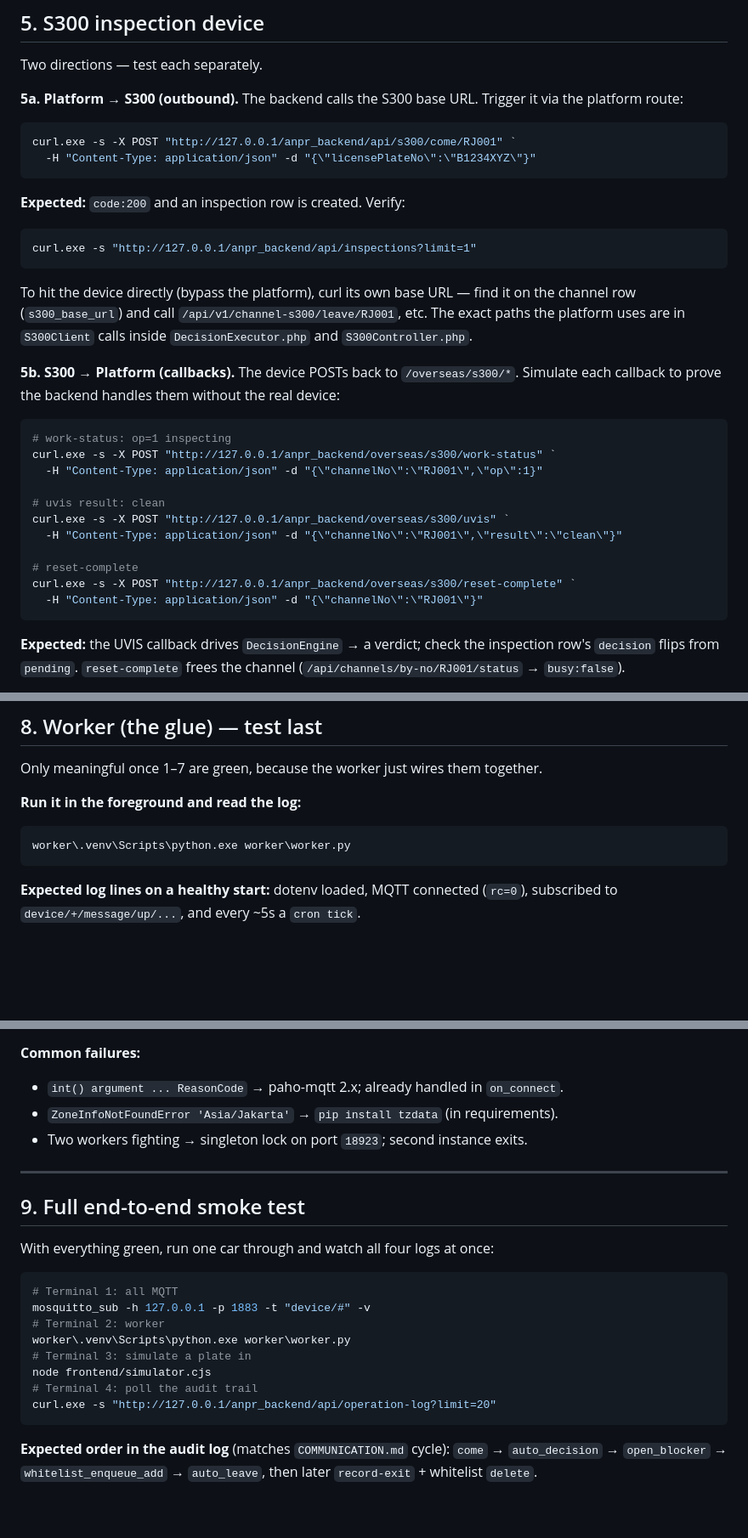
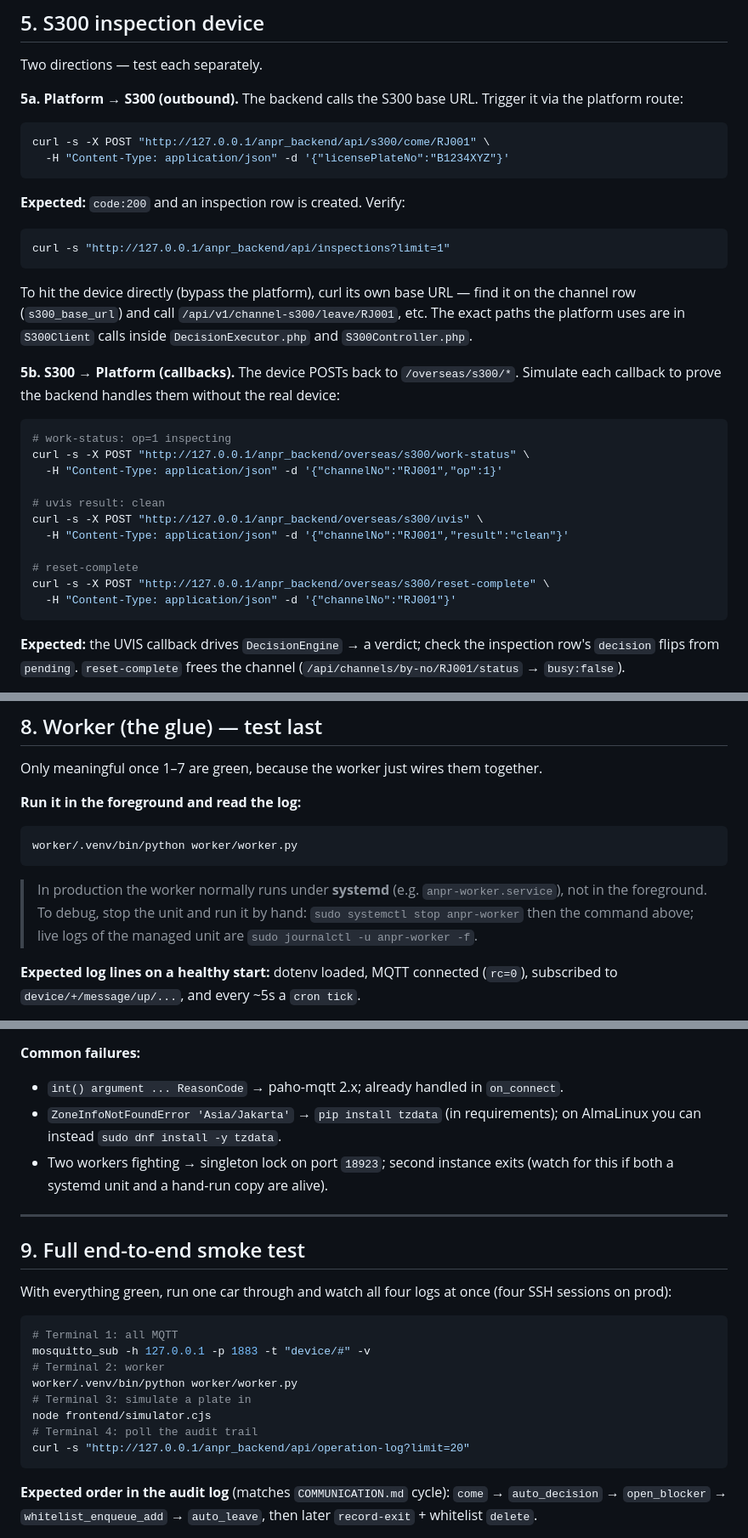
Before and after one commit to synnnric/anpr, a Markdown page: docs/DEVICE_DEBUG_GUIDE.md, 3 parts joined by grey strips. Shown at 85% size. Drawn GitHub-style; blank space fills up the shorter version.

````diff
--- a/docs/DEVICE_DEBUG_GUIDE.md
+++ b/docs/DEVICE_DEBUG_GUIDE.md
@@ -163,15 +194,15 @@ Two directions — test each separately.
 **5a. Platform → S300 (outbound).** The backend calls the S300 base URL. Trigger
 it via the platform route:
 
-```powershell
-curl.exe -s -X POST "http://127.0.0.1/anpr_backend/api/s300/come/RJ001" `
-  -H "Content-Type: application/json" -d "{\"licensePlateNo\":\"B1234XYZ\"}"
+```bash
+curl -s -X POST "http://127.0.0.1/anpr_backend/api/s300/come/RJ001" \
+  -H "Content-Type: application/json" -d '{"licensePlateNo":"B1234XYZ"}'
 ```
 
 **Expected:** `code:200` and an inspection row is created. Verify:
 
-```powershell
-curl.exe -s "http://127.0.0.1/anpr_backend/api/inspections?limit=1"
+```bash
+curl -s "http://127.0.0.1/anpr_backend/api/inspections?limit=1"
 ```
 
 To hit the device directly (bypass the platform), curl its own base URL — find it
@@ -183,18 +214,18 @@ etc. The exact paths the platform uses are in `S300Client` calls inside
 `/overseas/s300/*`. Simulate each callback to prove the backend handles them
 without the real device:
 
-```powershell
+```bash
 # work-status: op=1 inspecting
-curl.exe -s -X POST "http://127.0.0.1/anpr_backend/overseas/s300/work-status" `
-  -H "Content-Type: application/json" -d "{\"channelNo\":\"RJ001\",\"op\":1}"
+curl -s -X POST "http://127.0.0.1/anpr_backend/overseas/s300/work-status" \
+  -H "Content-Type: application/json" -d '{"channelNo":"RJ001","op":1}'
 
 # uvis result: clean
-curl.exe -s -X POST "http://127.0.0.1/anpr_backend/overseas/s300/uvis" `
-  -H "Content-Type: application/json" -d "{\"channelNo\":\"RJ001\",\"result\":\"clean\"}"
+curl -s -X POST "http://127.0.0.1/anpr_backend/overseas/s300/uvis" \
+  -H "Content-Type: application/json" -d '{"channelNo":"RJ001","result":"clean"}'
 
 # reset-complete
-curl.exe -s -X POST "http://127.0.0.1/anpr_backend/overseas/s300/reset-complete" `
-  -H "Content-Type: application/json" -d "{\"channelNo\":\"RJ001\"}"
+curl -s -X POST "http://127.0.0.1/anpr_backend/overseas/s300/reset-complete" \
+  -H "Content-Type: application/json" -d '{"channelNo":"RJ001"}'
 ```
 
 **Expected:** the UVIS callback drives `DecisionEngine` → a verdict; check the
@@ -295,9 +327,14 @@ Only meaningful once 1–7 are green, because the worker just wires them togethe
 
 **Run it in the foreground and read the log:**
 
-```powershell
-worker\.venv\Scripts\python.exe worker\worker.py
+```bash
+worker/.venv/bin/python worker/worker.py
 ```
+
+> In production the worker normally runs under **systemd** (e.g. `anpr-worker.service`),
+> not in the foreground. To debug, stop the unit and run it by hand:
+> `sudo systemctl stop anpr-worker` then the command above; live logs of the
+> managed unit are `sudo journalctl -u anpr-worker -f`.
 
 **Expected log lines on a healthy start:** dotenv loaded, MQTT connected
 (`rc=0`), subscribed to `device/+/message/up/...`, and every ~5s a `cron tick`.
@@ -317,24 +354,27 @@ run on a separate server (just change `MQTT_BROKER` / `BACKEND_URL`).
 
 **Common failures:**
 - `int() argument ... ReasonCode` → paho-mqtt 2.x; already handled in `on_connect`.
-- `ZoneInfoNotFoundError 'Asia/Jakarta'` → `pip install tzdata` (in requirements).
-- Two workers fighting → singleton lock on port `18923`; second instance exits.
+- `ZoneInfoNotFoundError 'Asia/Jakarta'` → `pip install tzdata` (in requirements);
+  on AlmaLinux you can instead `sudo dnf install -y tzdata`.
+- Two workers fighting → singleton lock on port `18923`; second instance exits
+  (watch for this if both a systemd unit and a hand-run copy are alive).
 
 ---
 
 ## 9. Full end-to-end smoke test
 
-With everything green, run one car through and watch all four logs at once:
+With everything green, run one car through and watch all four logs at once
+(four SSH sessions on prod):
 
-```powershell
+```bash
 # Terminal 1: all MQTT
 mosquitto_sub -h 127.0.0.1 -p 1883 -t "device/#" -v
 # Terminal 2: worker
-worker\.venv\Scripts\python.exe worker\worker.py
+worker/.venv/bin/python worker/worker.py
 # Terminal 3: simulate a plate in
 node frontend/simulator.cjs
 # Terminal 4: poll the audit trail
-curl.exe -s "http://127.0.0.1/anpr_backend/api/operation-log?limit=20"
+curl -s "http://127.0.0.1/anpr_backend/api/operation-log?limit=20"
 ```
 
 **Expected order in the audit log** (matches `COMMUNICATION.md` cycle):
````
Also changed, not shown: other parts of docs/DEVICE_DEBUG_GUIDE.md (+73 -40 lines), docs/DEVICE_DEBUG_GUIDE.id.md (+101 -60 lines).
